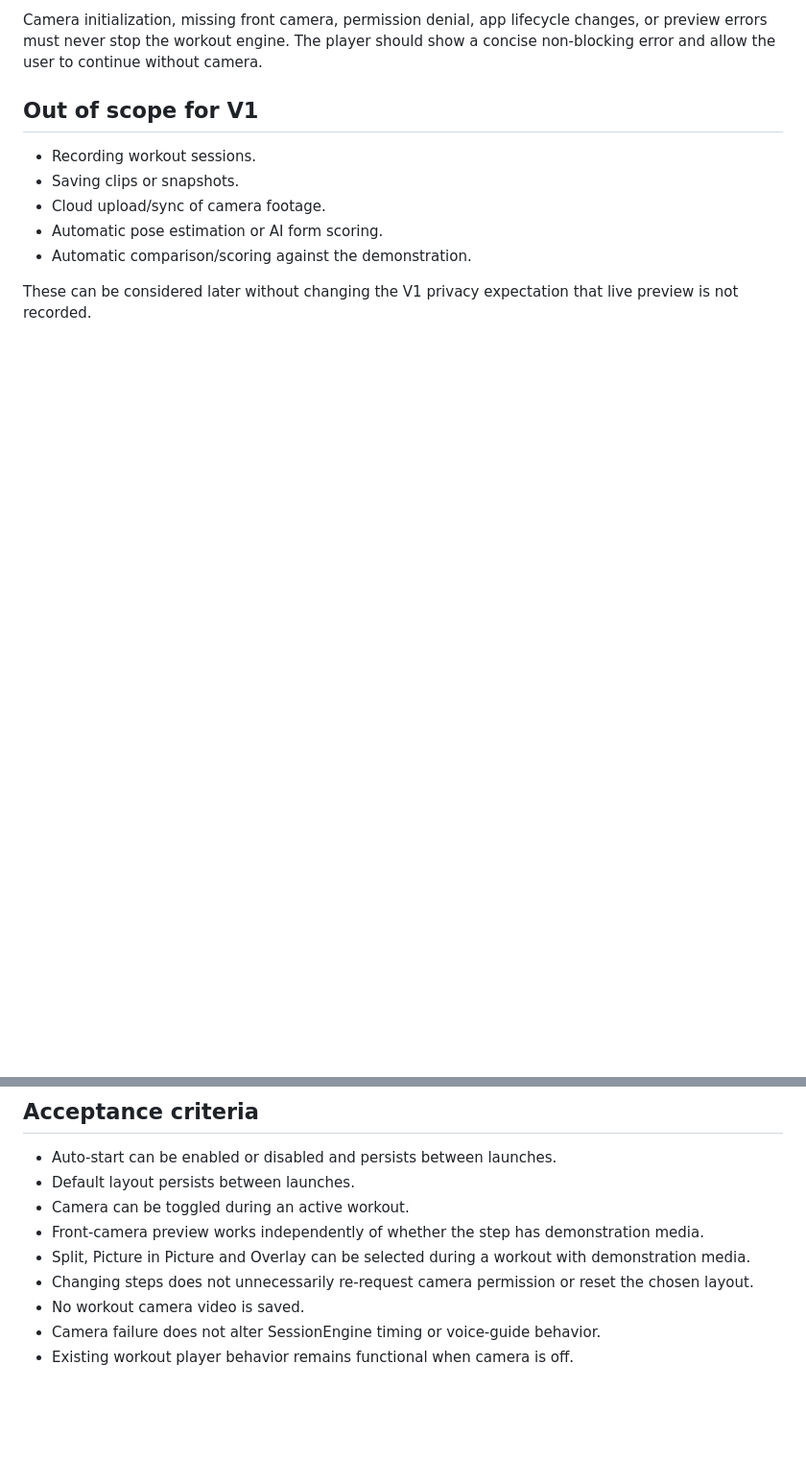
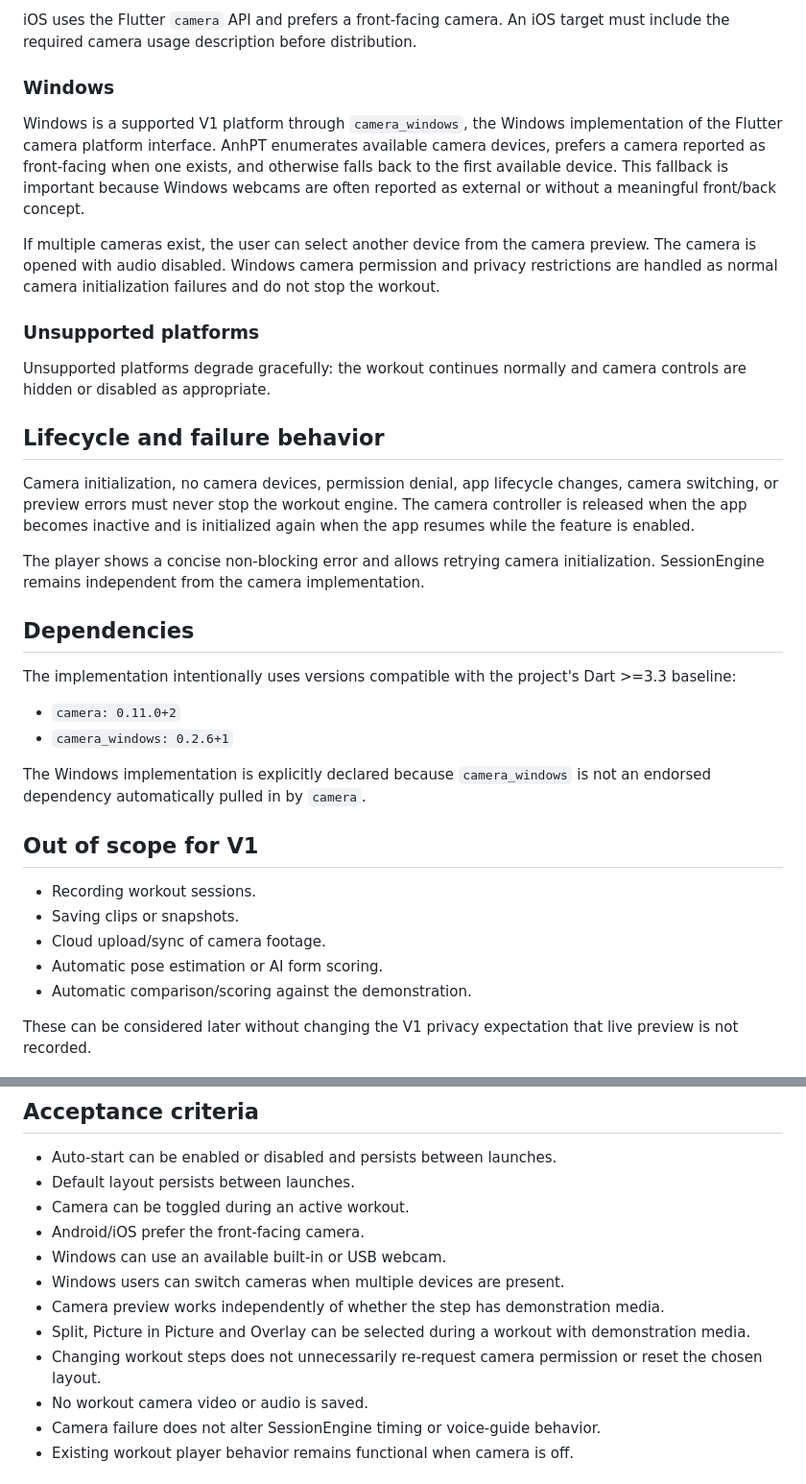
Before and after one commit to anhquande/anhpt, a Markdown page: docs/workout-front-camera.md, 2 parts joined by grey strips. Shown at 96% size. Drawn GitHub-style; blank space fills up the shorter version.

```diff
--- a/docs/workout-front-camera.md
+++ b/docs/workout-front-camera.md
@@ -58,5 +60,30 @@ Android requires CAMERA permission. iOS requires NSCameraUsageDescription. The i
 
-Camera initialization, missing front camera, permission denial, app lifecycle changes, or preview errors must never stop the workout engine. The player should show a concise non-blocking error and allow the user to continue without camera.
+iOS uses the Flutter `camera` API and prefers a front-facing camera. An iOS target must include the required camera usage description before distribution.
+
+### Windows
+
+Windows is a supported V1 platform through `camera_windows`, the Windows implementation of the Flutter camera platform interface. AnhPT enumerates available camera devices, prefers a camera reported as front-facing when one exists, and otherwise falls back to the first available device. This fallback is important because Windows webcams are often reported as external or without a meaningful front/back concept.
+
+If multiple cameras exist, the user can select another device from the camera preview. The camera is opened with audio disabled. Windows camera permission and privacy restrictions are handled as normal camera initialization failures and do not stop the workout.
+
+### Unsupported platforms
+
+Unsupported platforms degrade gracefully: the workout continues normally and camera controls are hidden or disabled as appropriate.
+
+## Lifecycle and failure behavior
+
+Camera initialization, no camera devices, permission denial, app lifecycle changes, camera switching, or preview errors must never stop the workout engine. The camera controller is released when the app becomes inactive and is initialized again when the app resumes while the feature is enabled.
+
+The player shows a concise non-blocking error and allows retrying camera initialization. SessionEngine remains independent from the camera implementation.
+
+## Dependencies
+
+The implementation intentionally uses versions compatible with the project's Dart >=3.3 baseline:
+
+- `camera: 0.11.0+2`
+- `camera_windows: 0.2.6+1`
+
+The Windows implementation is explicitly declared because `camera_windows` is not an endorsed dependency automatically pulled in by `camera`.
 
 ## Out of scope for V1
 
@@ -73,10 +100,13 @@ These can be considered later without changing the V1 privacy expectation that l
 - Auto-start can be enabled or disabled and persists between launches.
 - Default layout persists between launches.
 - Camera can be toggled during an active workout.
-- Front-camera preview works independently of whether the step has demonstration media.
+- Android/iOS prefer the front-facing camera.
+- Windows can use an available built-in or USB webcam.
+- Windows users can switch cameras when multiple devices are present.
+- Camera preview works independently of whether the step has demonstration media.
 - Split, Picture in Picture and Overlay can be selected during a workout with demonstration media.
-- Changing steps does not unnecessarily re-request camera permission or reset the chosen layout.
-- No workout camera video is saved.
+- Changing workout steps does not unnecessarily re-request camera permission or reset the chosen layout.
+- No workout camera video or audio is saved.
 - Camera failure does not alter SessionEngine timing or voice-guide behavior.
 - Existing workout player behavior remains functional when camera is off.
 
```
Also changed, not shown: other parts of docs/workout-front-camera.md (+21 -19 lines).
